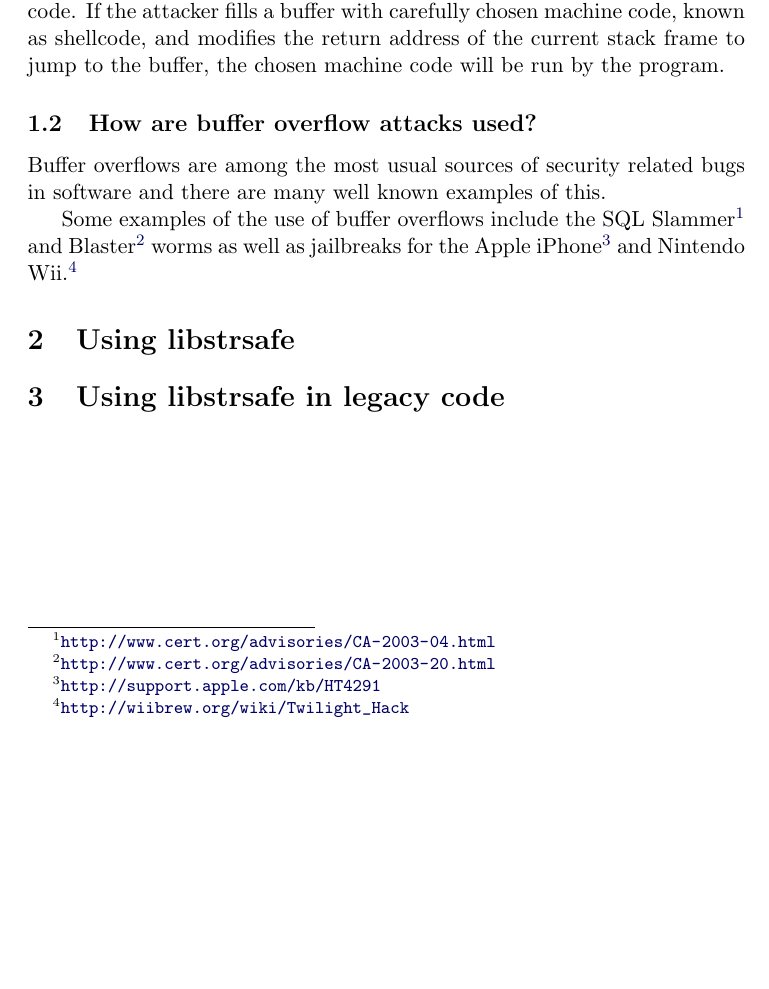
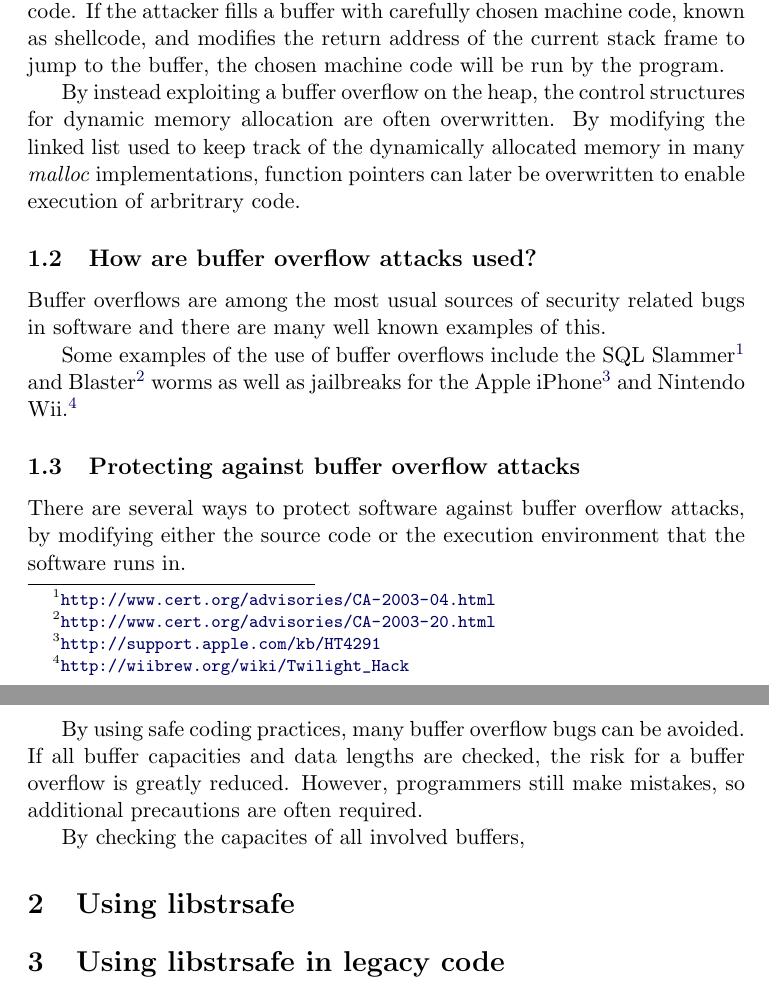
Before and after one commit to JSund/libstrsafe, a LaTeX paper (doc/libstrsafe.tex, which reads doc/buffer-overflows.tex): part of page 3 of 3 before the commit and two parts of pages 4 and 5 of 5 after it, the two joined at a grey line, cut so that both start at the same text, the shorter picture padded with empty space. Compiled offline with pdfLaTeX.

Commit message:
Added some more text about buffer overflows and protecting against them.

```diff
--- a/doc/buffer-overflows.tex
+++ b/doc/buffer-overflows.tex
@@ -24,6 +24,13 @@ and modifies the return address of the current stack frame
 to jump to the buffer,
 the chosen machine code will be run by the program.
 
+By instead exploiting a buffer overflow on the heap,
+the control structures for dynamic memory allocation are often overwritten.
+By modifying the linked list used to keep track of
+the dynamically allocated memory in many \emph{malloc} implementations,
+function pointers can later be overwritten to enable
+execution of arbritrary code.
+
 \subsection{How are buffer overflow attacks used?}
 Buffer overflows are among the most usual sources of
 security related bugs in software and
@@ -35,3 +42,16 @@ and Blaster\footnote{\url{http://www.cert.org/advisories/CA-2003-20.html}}
 worms as well as jailbreaks
 for the Apple iPhone\footnote{\url{http://support.apple.com/kb/HT4291}}
 and Nintendo Wii.\footnote{\url{http://wiibrew.org/wiki/Twilight_Hack}}
+
+\subsection{Protecting against buffer overflow attacks}
+There are several ways to protect software against buffer overflow attacks,
+by modifying either the source code or
+the execution environment that the software runs in.
+
+By using safe coding practices, many buffer overflow bugs can be avoided.
+If all buffer capacities and data lengths are checked,
+the risk for a buffer overflow is greatly reduced.
+However, programmers still make mistakes,
+so additional precautions are often required.
+
+By checking the capacites of all involved buffers,
```
Also changed, not shown: doc/abstract.tex (+1 -0 lines), doc/libstrsafe.tex (+3 -3 lines).
